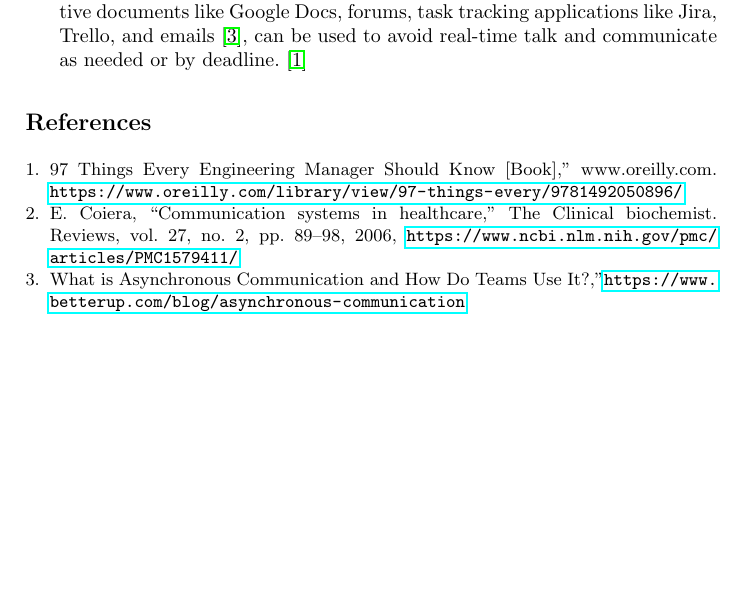
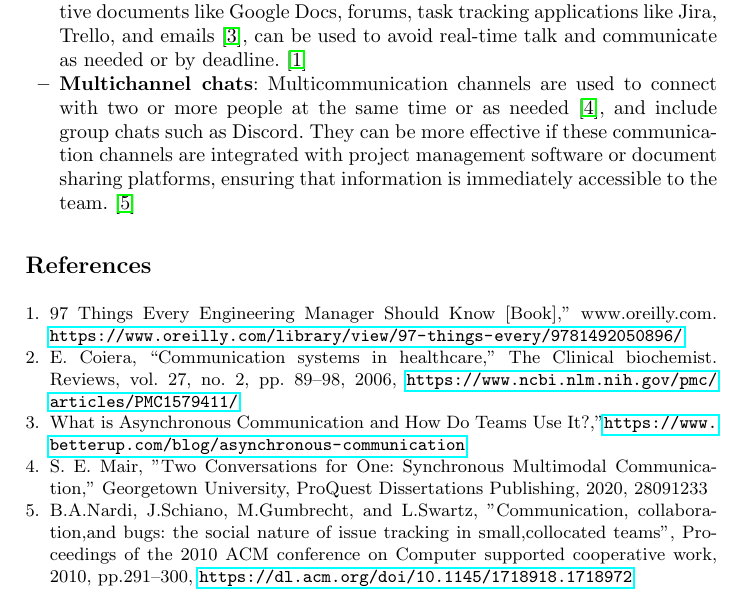
Before and after one commit to Het95/40200513-SOEN6481-TAS, a LaTeX paper (40200513Report.tex): part of page 3 of 3, cut so that both start at the same text, the shorter picture padded with empty space. Compiled offline with pdfLaTeX.

Commit message:
Adding more points to background along with scholarly references

```diff
--- a/40200513Report.tex
+++ b/40200513Report.tex
@@ -73,6 +73,7 @@ For the context of the report, it is important to know all the following terms i
     \item \textbf{Synchronous and Asynchronous communication channels}:
     Synchronous communication channels, which primarily include voice messages, video conferencing apps, instant messaging apps, and in-person meetings if dispersed nearby, can be used to facilitate real-time dialogue between various team members from all walks of life, from information technology to hospitals~\cite{refbook1}~\cite{refpaper1}.
     Asynchronous communication channels , which primarily include collaborative documents like Google Docs, forums, task tracking applications like Jira, Trello, and emails~\cite{refarticle1}, can be used to avoid real-time talk and communicate as needed or by deadline.~\cite{refbook1}
+    \item \textbf{Multichannel chats}: Multicommunication channels are used to connect with two or more people at the same time or as needed~\cite{refpaper2}, and include group chats such as Discord. They can be more effective if these communication channels are integrated with project management software or document sharing platforms, ensuring that information is immediately accessible to the team.~\cite{refpaper3}
 \end{itemize}
 
 
@@ -83,6 +84,10 @@ For the context of the report, it is important to know all the following terms i
         E. Coiera, “Communication systems in healthcare,” The Clinical biochemist. Reviews, vol. 27, no. 2, pp. 89–98, 2006, \url{https://www.ncbi.nlm.nih.gov/pmc/articles/PMC1579411/}
         \bibitem{refarticle1}
         What is Asynchronous Communication and How Do Teams Use It?,”\url{https://www.betterup.com/blog/asynchronous-communication}
+        \bibitem{refpaper2}
+        S. E. Mair, "Two Conversations for One: Synchronous Multimodal Communication," Georgetown University, ProQuest Dissertations Publishing, 2020, 28091233
+        \bibitem{refpaper3}
+        B.A.Nardi, J.Schiano, M.Gumbrecht, and L.Swartz, "Communication, collaboration,and bugs: the social nature of issue tracking in small,collocated teams", Proceedings of the 2010 ACM conference on Computer supported cooperative work, 2010, pp.291–300, \url{https://dl.acm.org/doi/10.1145/1718918.1718972}
     \end{thebibliography}
 
 \end{document}
```
